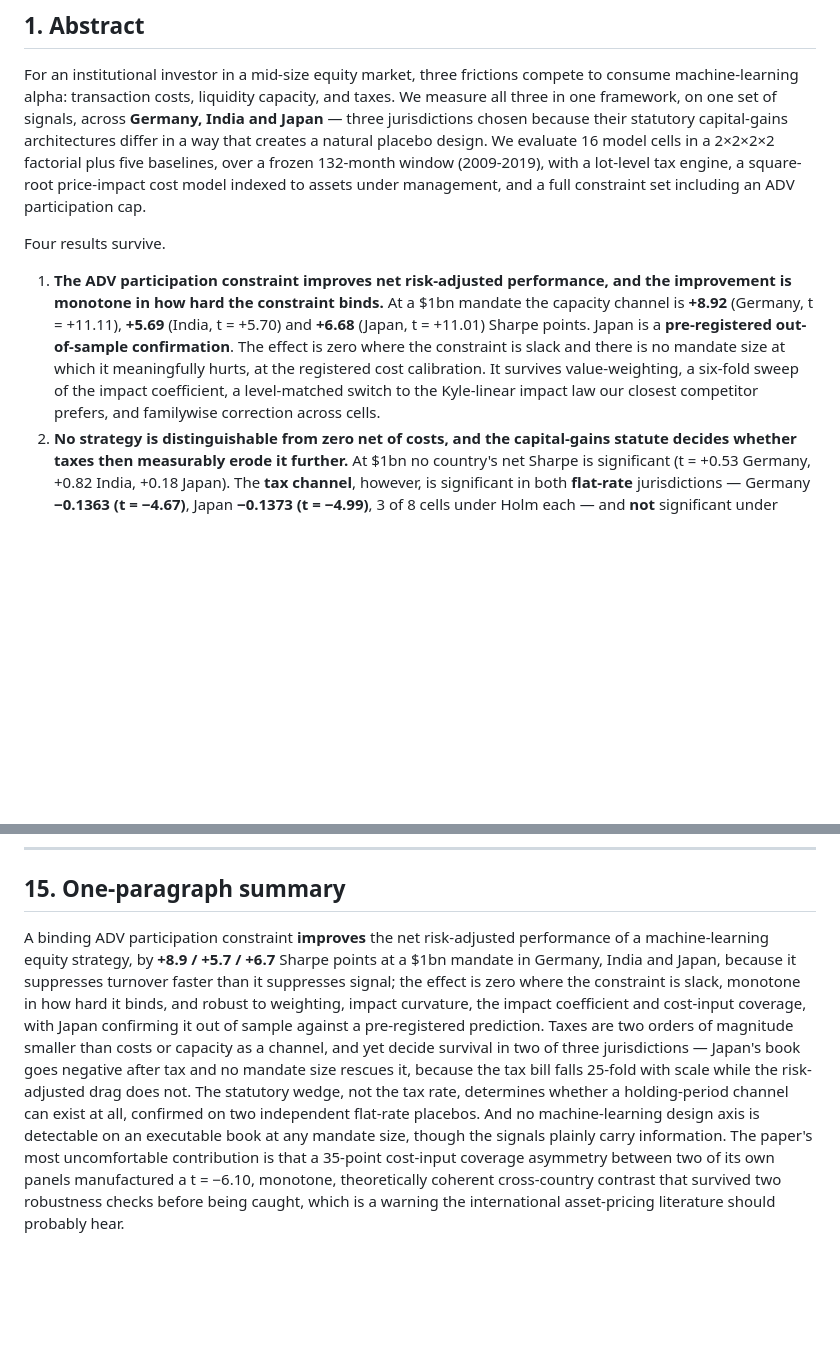
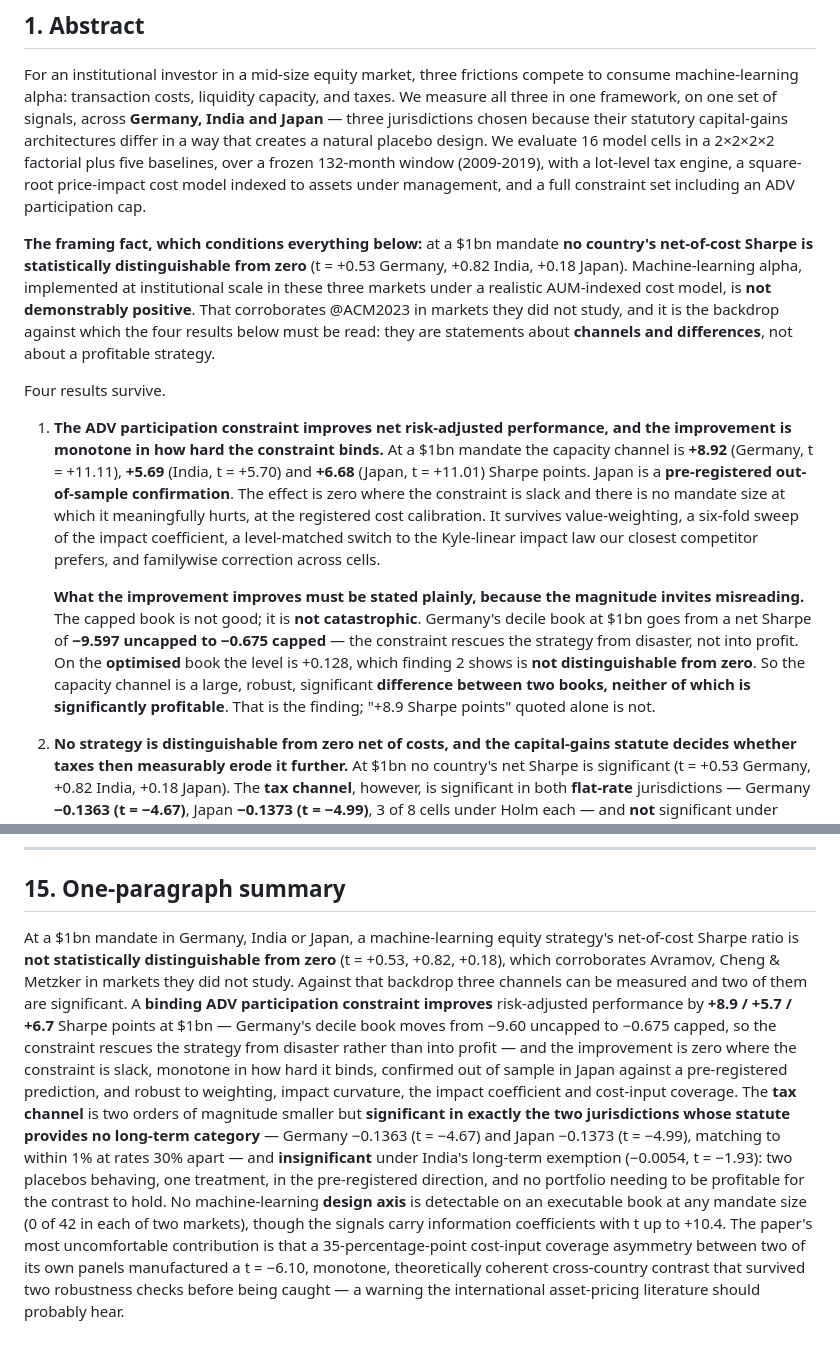
Before and after one commit to HarshitK2814/Machine-Learning-for-Alpha-Signal-Combination-and-Portfolio-Construction, a Markdown page: docs/PAPER_2026-10-09_FULL_ACCOUNT.md, 2 parts joined by grey strips. Drawn GitHub-style; blank space fills up the shorter version.

Commit message:
Abstract: lead with the null, and say what the +8.9 is improving
Two honesty fixes a referee would otherwise make for us.

1. The framing fact now opens the abstract: at $1bn NO country's net-of-cost
   Sharpe is distinguishable from zero (t = +0.53, +0.82, +0.18). Everything
   else is a statement about channels and differences, not about a profitable
   strategy. This corroborates ACM2023 in markets they did not study.

2. "+8.9 Sharpe points" invites misreading, so finding 1 now states what it
   improves: Germany's decile book goes from -9.597 uncapped to -0.675 capped.
   The constraint rescues the strategy from disaster, not into profit, and on
   the optimised book the level (+0.128) is itself insignificant. The capacity
   channel is a large, robust, significant DIFFERENCE between two books neither
   of which is significantly profitable.

One-paragraph summary rewritten to match.

Co-Authored-By: Claude Opus 5 <noreply@anthropic.com>
Claude-Session: https://claude.ai/code/session_01SnfSqjepHHbEYKc8au3bLH

```diff
--- a/docs/PAPER_2026-10-09_FULL_ACCOUNT.md
+++ b/docs/PAPER_2026-10-09_FULL_ACCOUNT.md
@@ -32,6 +32,14 @@ frozen 132-month window (2009-2019), with a lot-level tax engine, a square-root
 model indexed to assets under management, and a full constraint set including an ADV participation
 cap.
 
+**The framing fact, which conditions everything below:** at a $1bn mandate **no country's
+net-of-cost Sharpe is statistically distinguishable from zero** (t = +0.53 Germany, +0.82 India,
++0.18 Japan). Machine-learning alpha, implemented at institutional scale in these three markets
+under a realistic AUM-indexed cost model, is **not demonstrably positive**. That corroborates
+@ACM2023 in markets they did not study, and it is the backdrop against which the four results below
+must be read: they are statements about **channels and differences**, not about a profitable
+strategy.
+
 Four results survive.
 
 1. **The ADV participation constraint improves net risk-adjusted performance, and the improvement
@@ -42,6 +50,14 @@ Four results survive.
    registered cost calibration. It survives value-weighting, a six-fold sweep of the impact
    coefficient, a level-matched switch to the Kyle-linear impact law our closest competitor
    prefers, and familywise correction across cells.
+
+   **What the improvement improves must be stated plainly, because the magnitude invites
+   misreading.** The capped book is not good; it is **not catastrophic**. Germany's decile book at
+   $1bn goes from a net Sharpe of **−9.597 uncapped to −0.675 capped** — the constraint rescues the
+   strategy from disaster, not into profit. On the **optimised** book the level is +0.128, which
+   finding 2 shows is **not distinguishable from zero**. So the capacity channel is a large, robust,
+   significant **difference between two books, neither of which is significantly profitable**. That
+   is the finding; "+8.9 Sharpe points" quoted alone is not.
 2. **No strategy is distinguishable from zero net of costs, and the capital-gains statute decides
    whether taxes then measurably erode it further.** At $1bn no country's net Sharpe is
    significant (t = +0.53 Germany, +0.82 India, +0.18 Japan). The **tax channel**, however, is
@@ -1057,18 +1073,23 @@ python tools/repair_source_index.py --country JPN
 
 ## 15. One-paragraph summary
 
-A binding ADV participation constraint **improves** the net risk-adjusted performance of a
-machine-learning equity strategy, by **+8.9 / +5.7 / +6.7** Sharpe points at a $1bn mandate in
-Germany, India and Japan, because it suppresses turnover faster than it suppresses signal; the
-effect is zero where the constraint is slack, monotone in how hard it binds, and robust to
-weighting, impact curvature, the impact coefficient and cost-input coverage, with Japan confirming
-it out of sample against a pre-registered prediction. Taxes are two orders of magnitude smaller than
-costs or capacity as a channel, and yet decide survival in two of three jurisdictions — Japan's book
-goes negative after tax and no mandate size rescues it, because the tax bill falls 25-fold with
-scale while the risk-adjusted drag does not. The statutory wedge, not the tax rate, determines
-whether a holding-period channel can exist at all, confirmed on two independent flat-rate placebos.
-And no machine-learning design axis is detectable on an executable book at any mandate size, though
-the signals plainly carry information. The paper's most uncomfortable contribution is that a
-35-point cost-input coverage asymmetry between two of its own panels manufactured a t = −6.10,
-monotone, theoretically coherent cross-country contrast that survived two robustness checks before
-being caught, which is a warning the international asset-pricing literature should probably hear.
+At a $1bn mandate in Germany, India or Japan, a machine-learning equity strategy's net-of-cost
+Sharpe ratio is **not statistically distinguishable from zero** (t = +0.53, +0.82, +0.18), which
+corroborates Avramov, Cheng & Metzker in markets they did not study. Against that backdrop three
+channels can be measured and two of them are significant. A **binding ADV participation constraint
+improves** risk-adjusted performance by **+8.9 / +5.7 / +6.7** Sharpe points at $1bn — Germany's
+decile book moves from −9.60 uncapped to −0.675 capped, so the constraint rescues the strategy from
+disaster rather than into profit — and the improvement is zero where the constraint is slack,
+monotone in how hard it binds, confirmed out of sample in Japan against a pre-registered prediction,
+and robust to weighting, impact curvature, the impact coefficient and cost-input coverage. The
+**tax channel** is two orders of magnitude smaller but **significant in exactly the two
+jurisdictions whose statute provides no long-term category** — Germany −0.1363 (t = −4.67) and
+Japan −0.1373 (t = −4.99), matching to within 1% at rates 30% apart — and **insignificant** under
+India's long-term exemption (−0.0054, t = −1.93): two placebos behaving, one treatment, in the
+pre-registered direction, and no portfolio needing to be profitable for the contrast to hold. No
+machine-learning **design axis** is detectable on an executable book at any mandate size (0 of 42
+in each of two markets), though the signals carry information coefficients with t up to +10.4. The
+paper's most uncomfortable contribution is that a 35-percentage-point cost-input coverage asymmetry
+between two of its own panels manufactured a t = −6.10, monotone, theoretically coherent
+cross-country contrast that survived two robustness checks before being caught — a warning the
+international asset-pricing literature should probably hear.
```
